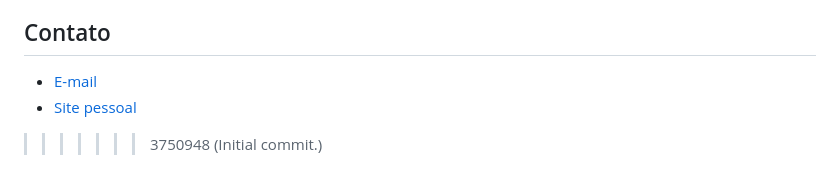
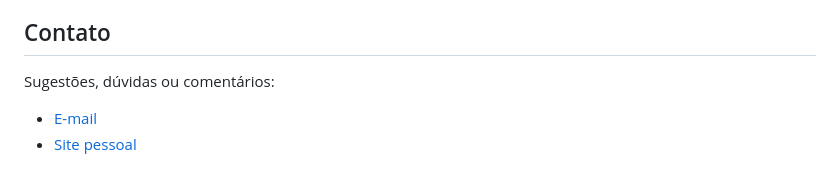
Before and after one commit to cbint/ufmg-abntex2, a Markdown page: README.md, the part around the change. Rendered like a GitHub page.

Commit message:
Informações de contato.

```diff
--- a/README.md
+++ b/README.md
@@ -78,7 +78,7 @@ Abaixo faço uma breve descrição do papel de cada um dos arquivos:
 
 ## Contato
 
+Sugestões, dúvidas ou comentários:
+
 + [E-mail](mailto:carlos@cbarth.me)
 + [Site pessoal](https://cbarth.me)
-
->>>>>>> 3750948 (Initial commit.)
```
